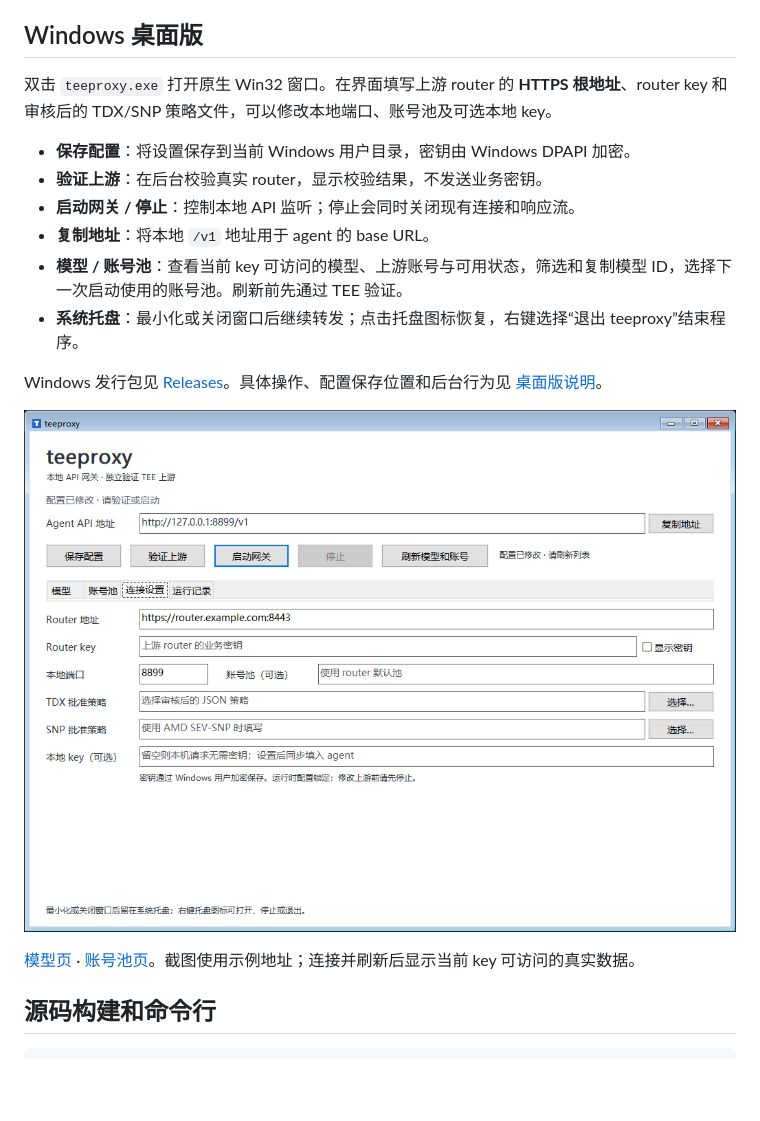
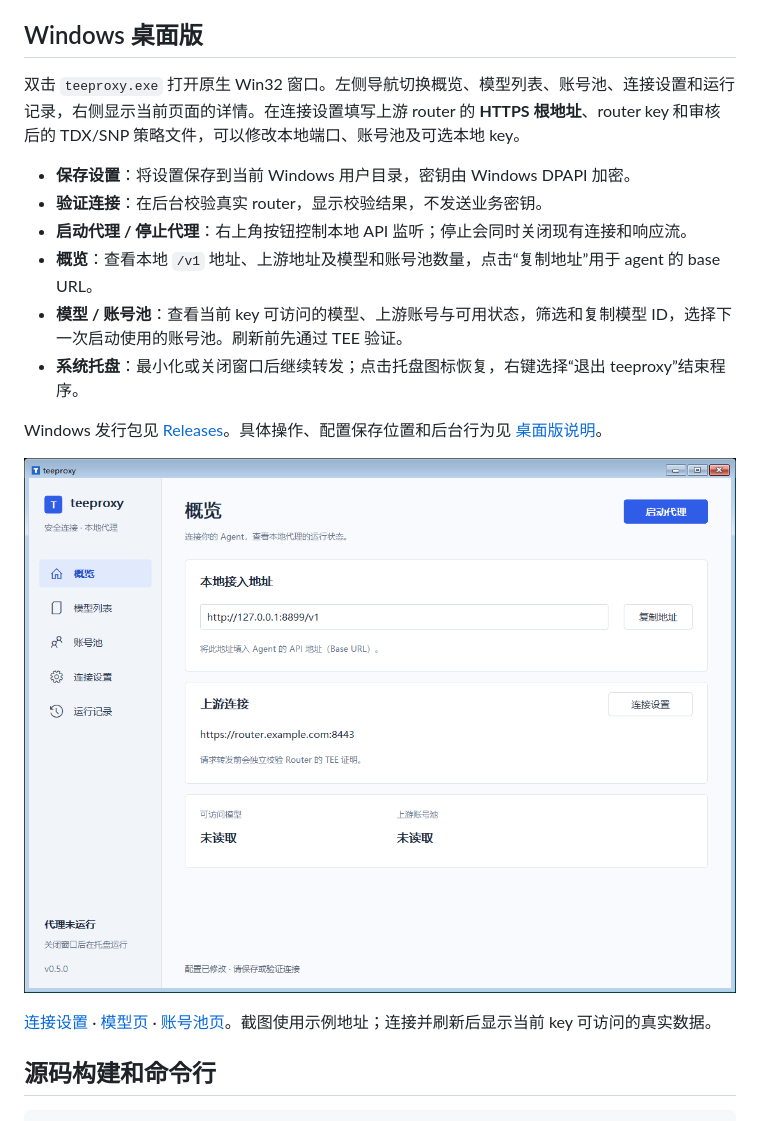
Before and after one commit to wangyi160/teeproxy, a Markdown page: README.md, the part around the change. GitHub-like rendering; pictures changed too: docs/images/windows-desktop.png, docs/images/windows-overview.png (added); blank space fills up the shorter version.

Commit message:
Redesign native desktop with sidebar navigation and detail pages

```diff
--- a/README.md
+++ b/README.md
@@ -10,20 +10,20 @@ agent 通过 base URL 直连本机的 teeproxy。默认入口使用回环 HTTP
 
 ## Windows 桌面版
 
-双击 `teeproxy.exe` 打开原生 Win32 窗口。在界面填写上游 router 的 **HTTPS 根地址**、router key 和审核后的 TDX/SNP 策略文件，可以修改本地端口、账号池及可选本地 key。
+双击 `teeproxy.exe` 打开原生 Win32 窗口。左侧导航切换概览、模型列表、账号池、连接设置和运行记录，右侧显示当前页面的详情。在连接设置填写上游 router 的 **HTTPS 根地址**、router key 和审核后的 TDX/SNP 策略文件，可以修改本地端口、账号池及可选本地 key。
 
-- **保存配置**：将设置保存到当前 Windows 用户目录，密钥由 Windows DPAPI 加密。
-- **验证上游**：在后台校验真实 router，显示校验结果，不发送业务密钥。
-- **启动网关 / 停止**：控制本地 API 监听；停止会同时关闭现有连接和响应流。
-- **复制地址**：将本地 `/v1` 地址用于 agent 的 base URL。
+- **保存设置**：将设置保存到当前 Windows 用户目录，密钥由 Windows DPAPI 加密。
+- **验证连接**：在后台校验真实 router，显示校验结果，不发送业务密钥。
+- **启动代理 / 停止代理**：右上角按钮控制本地 API 监听；停止会同时关闭现有连接和响应流。
+- **概览**：查看本地 `/v1` 地址、上游地址及模型和账号池数量，点击“复制地址”用于 agent 的 base URL。
 - **模型 / 账号池**：查看当前 key 可访问的模型、上游账号与可用状态，筛选和复制模型 ID，选择下一次启动使用的账号池。刷新前先通过 TEE 验证。
 - **系统托盘**：最小化或关闭窗口后继续转发；点击托盘图标恢复，右键选择“退出 teeproxy”结束程序。
 
 Windows 发行包见 [Releases](https://github.com/wangyi160/teeproxy/releases)。具体操作、配置保存位置和后台行为见 [桌面版说明](docs/DESKTOP.md)。
 
-![Windows 原生连接设置](docs/images/windows-desktop.png)
+![Windows 原生桌面概览](docs/images/windows-overview.png)
 
-[模型页](docs/images/windows-models.png) · [账号池页](docs/images/windows-accounts.png)。截图使用示例地址；连接并刷新后显示当前 key 可访问的真实数据。
+[连接设置](docs/images/windows-desktop.png) · [模型页](docs/images/windows-models.png) · [账号池页](docs/images/windows-accounts.png)。截图使用示例地址；连接并刷新后显示当前 key 可访问的真实数据。
 
 ## 源码构建和命令行
 
```
Also changed, not shown: docs/DESKTOP.md (+15 -12 lines), docs/images/windows-accounts.png, docs/images/windows-models.png, 9 other files.
